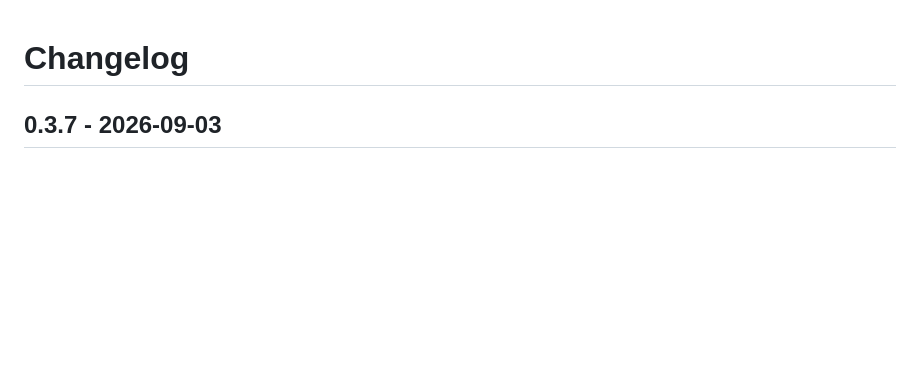
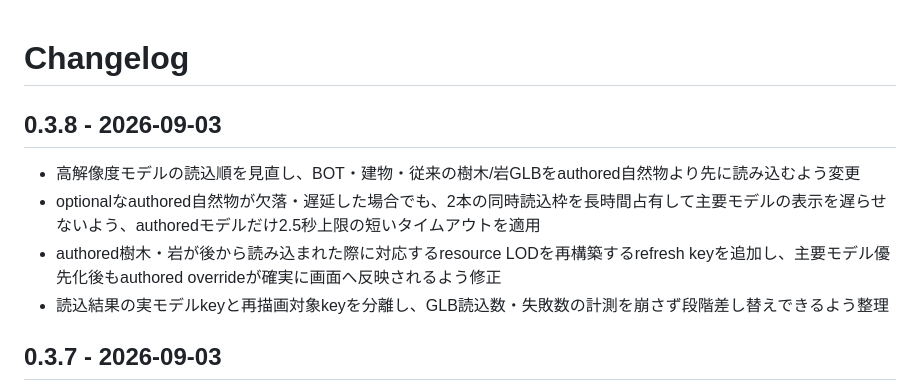
Before and after one commit to azumag/MoYoGarden, a Markdown page: CHANGELOG.md, the part around the change. Rendered like a GitHub page; blank space fills up the shorter version.

Commit message:
docs: record model-loading reliability pass

```diff
--- a/CHANGELOG.md
+++ b/CHANGELOG.md
@@ -1,4 +1,11 @@
 # Changelog
+
+## 0.3.8 - 2026-09-03
+
+- 高解像度モデルの読込順を見直し、BOT・建物・従来の樹木/岩GLBをauthored自然物より先に読み込むよう変更
+- optionalなauthored自然物が欠落・遅延した場合でも、2本の同時読込枠を長時間占有して主要モデルの表示を遅らせないよう、authoredモデルだけ2.5秒上限の短いタイムアウトを適用
+- authored樹木・岩が後から読み込まれた際に対応するresource LODを再構築するrefresh keyを追加し、主要モデル優先化後もauthored overrideが確実に画面へ反映されるよう修正
+- 読込結果の実モデルkeyと再描画対象keyを分離し、GLB読込数・失敗数の計測を崩さず段階差し替えできるよう整理
 
 ## 0.3.7 - 2026-09-03
 
```
